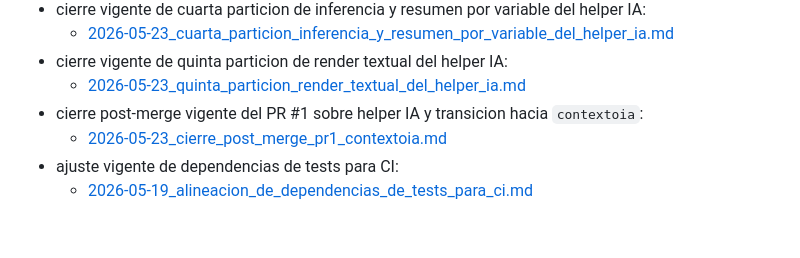
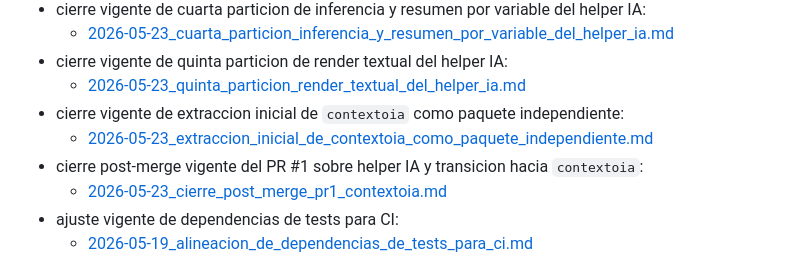
Before and after one commit to MauroCrosignani/obfuscator, a Markdown page: docs/README.md, the part around the change. GitHub-like rendering; blank space fills up the shorter version.

Commit message:
docs: record initial contextoia extraction (#6)

```diff
--- a/docs/README.md
+++ b/docs/README.md
@@ -127,6 +127,8 @@ Cuando corresponda, cada documento deberia distinguir explicitamente:
   - [2026-05-23_cuarta_particion_inferencia_y_resumen_por_variable_del_helper_ia.md](c:/Users/mcros/Documents/obfuscator/docs/06_desarrollo/fases/2026-05-23_cuarta_particion_inferencia_y_resumen_por_variable_del_helper_ia.md)
 - cierre vigente de quinta particion de render textual del helper IA:
   - [2026-05-23_quinta_particion_render_textual_del_helper_ia.md](c:/Users/mcros/Documents/obfuscator/docs/06_desarrollo/fases/2026-05-23_quinta_particion_render_textual_del_helper_ia.md)
+- cierre vigente de extraccion inicial de `contextoia` como paquete independiente:
+  - [2026-05-23_extraccion_inicial_de_contextoia_como_paquete_independiente.md](c:/Users/mcros/Documents/obfuscator/docs/06_desarrollo/fases/2026-05-23_extraccion_inicial_de_contextoia_como_paquete_independiente.md)
 - cierre post-merge vigente del PR #1 sobre helper IA y transicion hacia `contextoia`:
   - [2026-05-23_cierre_post_merge_pr1_contextoia.md](c:/Users/mcros/Documents/obfuscator/docs/06_desarrollo/fases/2026-05-23_cierre_post_merge_pr1_contextoia.md)
 - ajuste vigente de dependencias de tests para CI:
```
Also changed, not shown: 1 other file.
